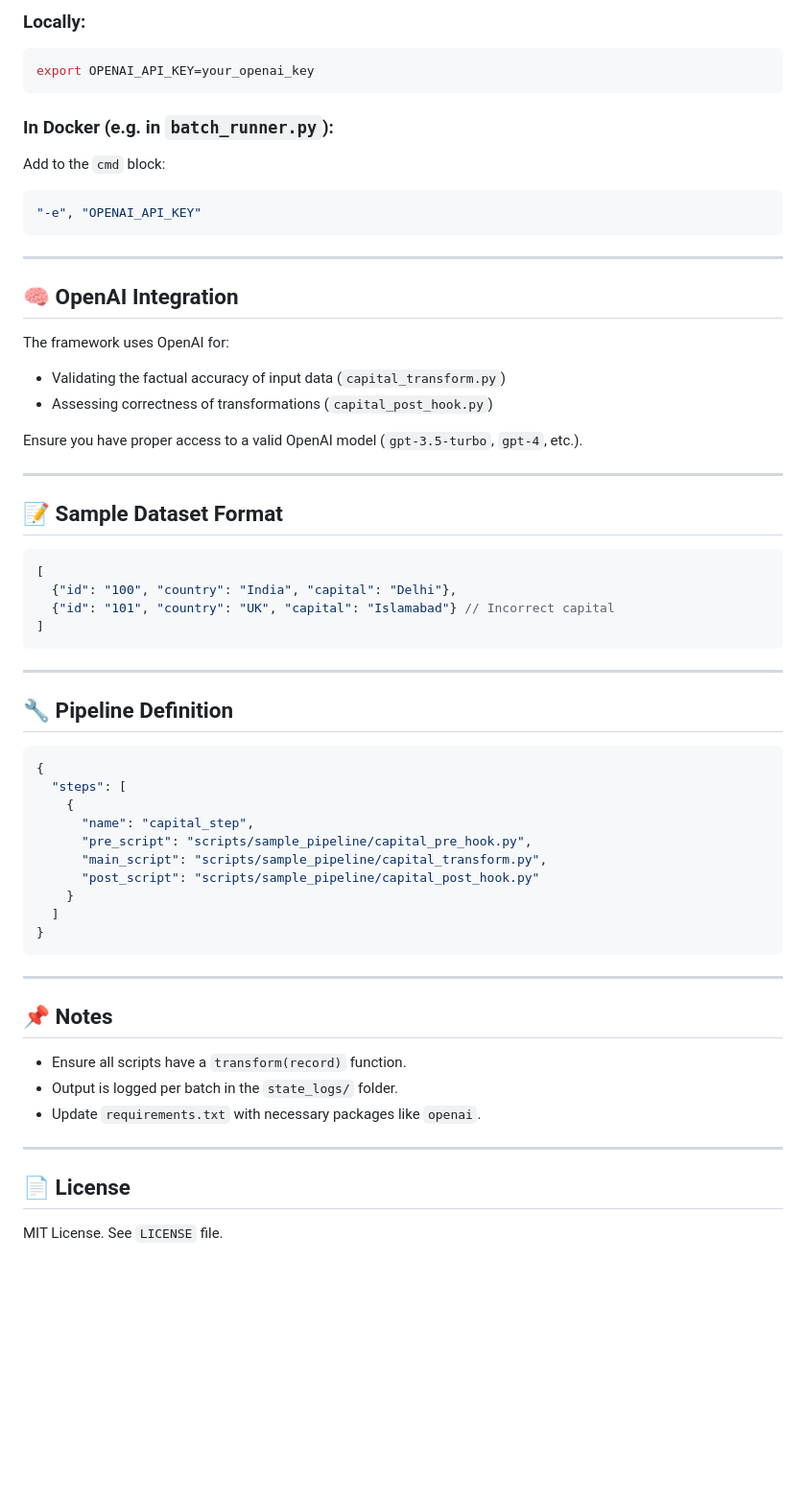
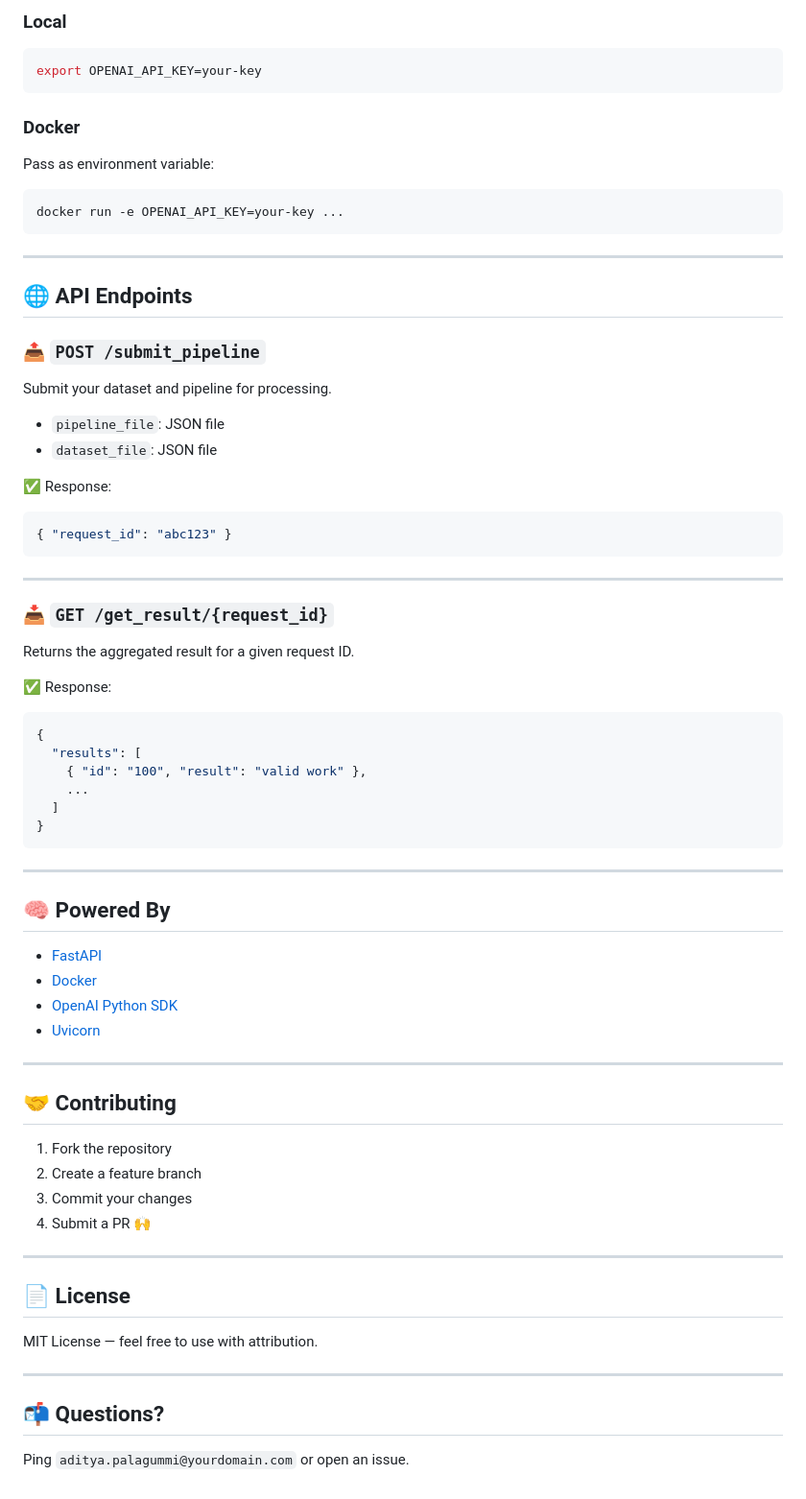
Before and after one commit to aditya-imaginea/data_pipeline_framework, a Markdown page: README.md, the part around one of its changes. Shown at 96% size. Rendered like a GitHub page; blank space fills up the shorter version.

````diff
--- a/README.md
+++ b/README.md
@@ -86,65 +93,73 @@ Set the OpenAI API key before running:
 
-### Locally:
+### Local
 ```bash
-export OPENAI_API_KEY=your_openai_key
+export OPENAI_API_KEY=your-key
 ```
 
-### In Docker (e.g. in `batch_runner.py`):
-
-Add to the `cmd` block:
-```python
-"-e", "OPENAI_API_KEY"
+### Docker
+Pass as environment variable:
+```bash
+docker run -e OPENAI_API_KEY=your-key ...
 ```
 
 ---
 
-## 🧠 OpenAI Integration
+## 🌐 API Endpoints
 
-The framework uses OpenAI for:
+### 📤 `POST /submit_pipeline`
 
-- Validating the factual accuracy of input data (`capital_transform.py`)
-- Assessing correctness of transformations (`capital_post_hook.py`)
+Submit your dataset and pipeline for processing.
 
-Ensure you have proper access to a valid OpenAI model (`gpt-3.5-turbo`, `gpt-4`, etc.).
+- `pipeline_file`: JSON file
+- `dataset_file`: JSON file
 
----
-
-## 📝 Sample Dataset Format
-
+✅ Response:
 ```json
-[
-  {"id": "100", "country": "India", "capital": "Delhi"},
-  {"id": "101", "country": "UK", "capital": "Islamabad"} // Incorrect capital
-]
+{ "request_id": "abc123" }
 ```
 
 ---
 
-## 🔧 Pipeline Definition
+### 📥 `GET /get_result/{request_id}`
 
+Returns the aggregated result for a given request ID.
+
+✅ Response:
 ```json
 {
-  "steps": [
-    {
-      "name": "capital_step",
-      "pre_script": "scripts/sample_pipeline/capital_pre_hook.py",
-      "main_script": "scripts/sample_pipeline/capital_transform.py",
-      "post_script": "scripts/sample_pipeline/capital_post_hook.py"
-    }
+  "results": [
+    { "id": "100", "result": "valid work" },
+    ...
   ]
 }
 ```
 
 ---
 
-## 📌 Notes
+## 🧠 Powered By
 
-- Ensure all scripts have a `transform(record)` function.
-- Output is logged per batch in the `state_logs/` folder.
-- Update `requirements.txt` with necessary packages like `openai`.
+- [FastAPI](https://fastapi.tiangolo.com/)
+- [Docker](https://www.docker.com/)
+- [OpenAI Python SDK](https://github.com/openai/openai-python)
+- [Uvicorn](https://www.uvicorn.org/)
+
+---
+
+## 🤝 Contributing
+
+1. Fork the repository
+2. Create a feature branch
+3. Commit your changes
+4. Submit a PR 🙌
 
 ---
 
 ## 📄 License
 
-MIT License. See `LICENSE` file.
+MIT License — feel free to use with attribution.
+
+---
+
+## 📬 Questions?
+
+Ping `aditya.palagummi@yourdomain.com` or open an issue.
````
Also changed, not shown: other parts of README.md (+51 -44 lines).
